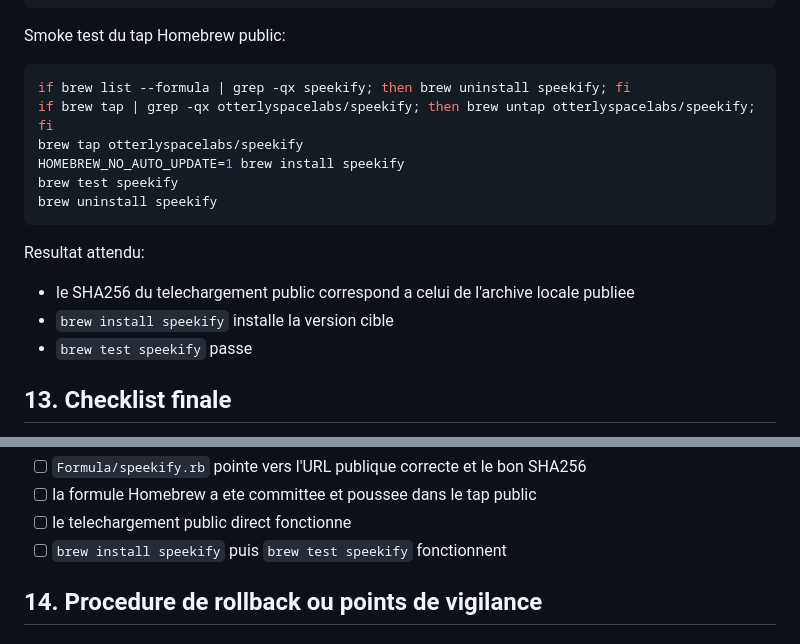
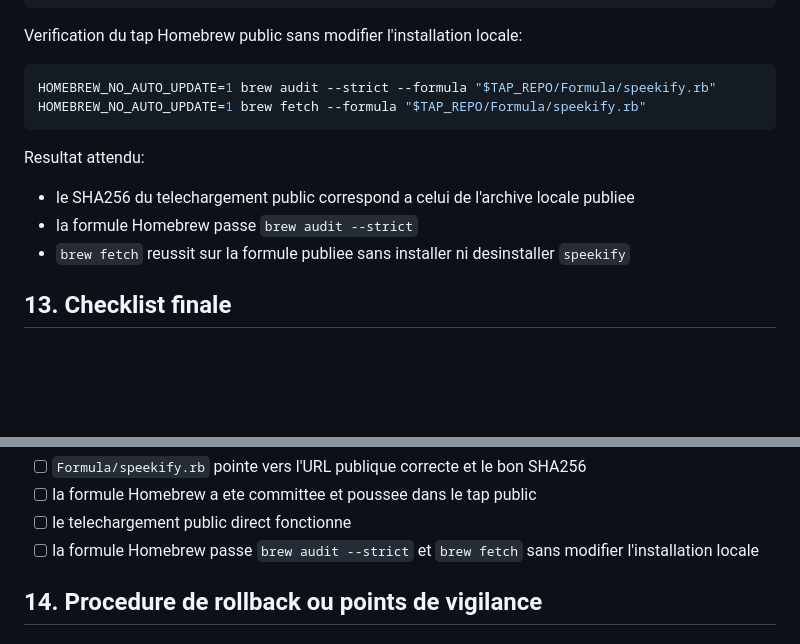
Before and after one commit to OtterlySpaceLabs/speekify, a Markdown page: docs/agents/release-runbook.md, 2 parts joined by grey strips. Drawn GitHub-style; blank space fills up the shorter version.

Commit message:
Update Homebrew tap verification process in release runbook

````diff
--- a/docs/agents/release-runbook.md
+++ b/docs/agents/release-runbook.md
@@ -312,22 +312,18 @@ tar -xzf speekify.tar.gz
 ./speekify setup --help >/dev/null
 ```
 
-Smoke test du tap Homebrew public:
+Verification du tap Homebrew public sans modifier l'installation locale:
 
 ```bash
-if brew list --formula | grep -qx speekify; then brew uninstall speekify; fi
-if brew tap | grep -qx otterlyspacelabs/speekify; then brew untap otterlyspacelabs/speekify; fi
-brew tap otterlyspacelabs/speekify
-HOMEBREW_NO_AUTO_UPDATE=1 brew install speekify
-brew test speekify
-brew uninstall speekify
+HOMEBREW_NO_AUTO_UPDATE=1 brew audit --strict --formula "$TAP_REPO/Formula/speekify.rb"
+HOMEBREW_NO_AUTO_UPDATE=1 brew fetch --formula "$TAP_REPO/Formula/speekify.rb"
 ```
 
 Resultat attendu:
 
 - le SHA256 du telechargement public correspond a celui de l'archive locale publiee
-- `brew install speekify` installe la version cible
-- `brew test speekify` passe
+- la formule Homebrew passe `brew audit --strict`
+- `brew fetch` reussit sur la formule publiee sans installer ni desinstaller `speekify`
 
 ## 13. Checklist finale
 
@@ -346,7 +342,7 @@ Resultat attendu:
 - [ ] `Formula/speekify.rb` pointe vers l'URL publique correcte et le bon SHA256
 - [ ] la formule Homebrew a ete committee et poussee dans le tap public
 - [ ] le telechargement public direct fonctionne
-- [ ] `brew install speekify` puis `brew test speekify` fonctionnent
+- [ ] la formule Homebrew passe `brew audit --strict` et `brew fetch` sans modifier l'installation locale
 
 ## 14. Procedure de rollback ou points de vigilance
 
````
